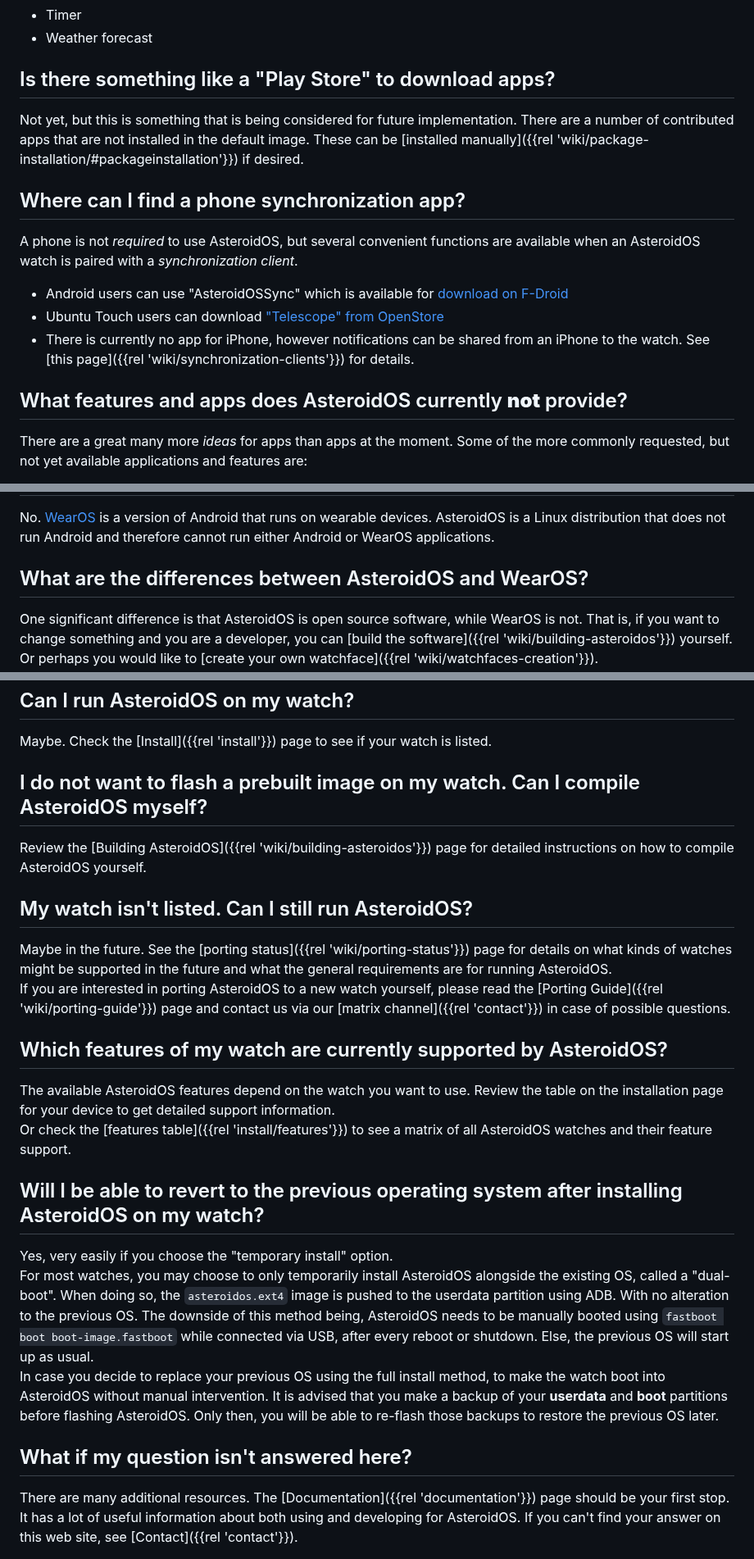
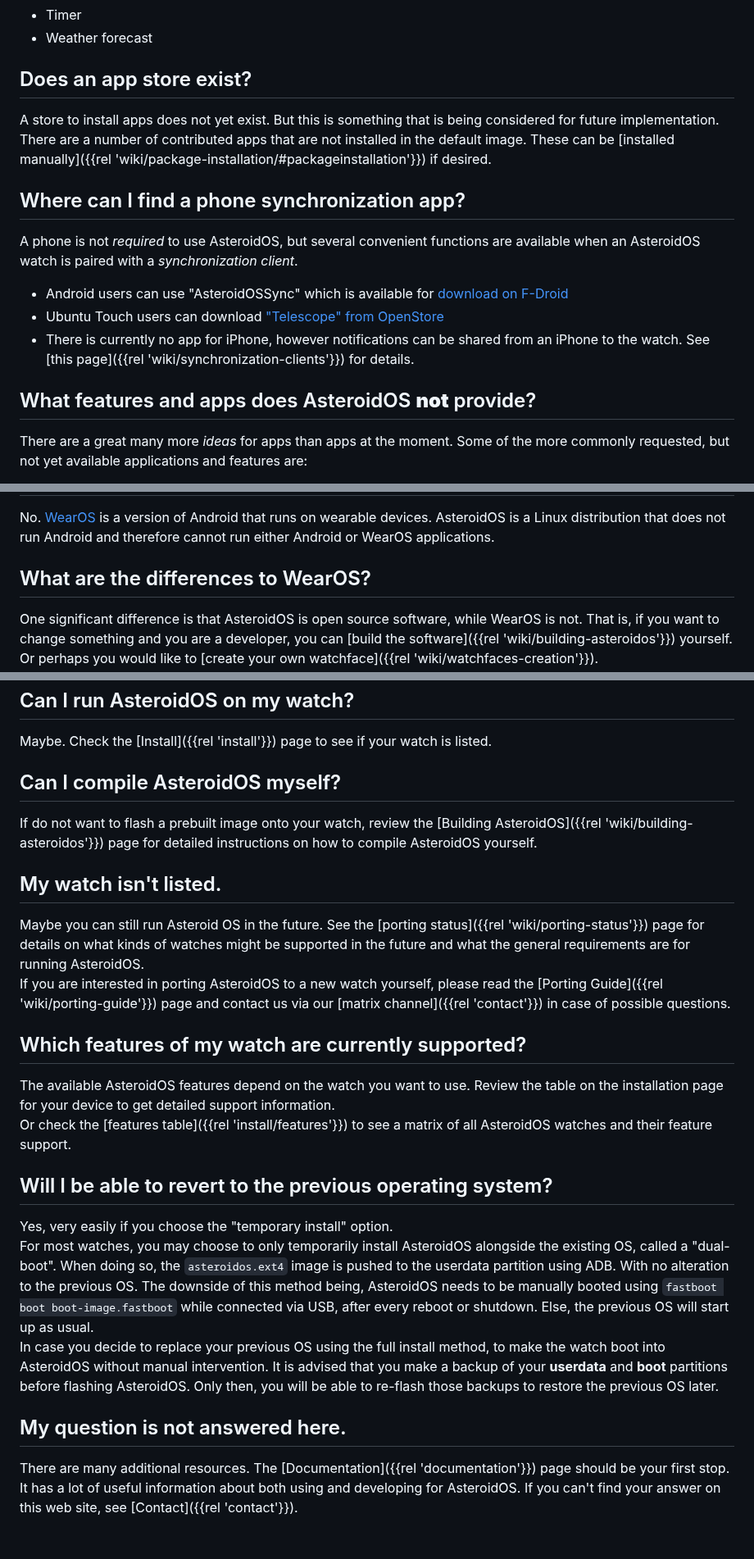
Before and after one commit to AsteroidOS/asteroidos.org, a Markdown page: pages/main/faq.md, 3 parts joined by grey strips. Shown at 82% size. Rendered like a GitHub page.

Commit message:
Shorten headlines to make the menubar better legible and not clip

```diff
--- a/pages/main/faq.md
+++ b/pages/main/faq.md
@@ -36,8 +36,8 @@ The following apps are delivered with an AsteroidOS installation:
  - Timer
  - Weather forecast
 
-## Is there something like a "Play Store" to download apps?
-Not yet, but this is something that is being considered for future implementation. There are a number of contributed apps that are not installed in the default image. These can be [installed manually]({{rel 'wiki/package-installation/#packageinstallation'}}) if desired.
+## Does an app store exist?
+A store to install apps does not yet exist. But this is something that is being considered for future implementation. There are a number of contributed apps that are not installed in the default image. These can be [installed manually]({{rel 'wiki/package-installation/#packageinstallation'}}) if desired.
 
 ## Where can I find a phone synchronization app?
 A phone is not *required* to use AsteroidOS, but several convenient functions are available when an AsteroidOS watch is paired with a *synchronization client*.
@@ -45,7 +45,7 @@ A phone is not *required* to use AsteroidOS, but several convenient functions ar
  - Ubuntu Touch users can download ["Telescope" from OpenStore](https://open-store.io/app/telescope.asteroidos)
  - There is currently no app for iPhone, however notifications can be shared from an iPhone to the watch. See [this page]({{rel 'wiki/synchronization-clients'}}) for details.
 
-## What features and apps does AsteroidOS currently **not** provide?
+## What features and apps does AsteroidOS **not** provide?
 There are a great many more *ideas* for apps than apps at the moment. Some of the more commonly requested, but not yet available applications and features are:
  - Call answering from the watch
  - Fitness and health tracking application (step counter, ongoing heartrate monitor, etc.)
@@ -60,7 +60,7 @@ No. AsteroidOS uses [libhybris](https://en.wikipedia.org/wiki/Hybris_(software))
 ## Can I run WearOS applications?
 No. [WearOS](https://en.wikipedia.org/wiki/Wear_OS) is a version of Android that runs on wearable devices. AsteroidOS is a Linux distribution that does not run Android and therefore cannot run either Android or WearOS applications.
 
-## What are the differences between AsteroidOS and WearOS?
+## What are the differences to WearOS?
 One significant difference is that AsteroidOS is open source software, while WearOS is not. That is, if you want to change something and you are a developer, you can [build the software]({{rel 'wiki/building-asteroidos'}}) yourself. Or perhaps you would like to [create your own watchface]({{rel 'wiki/watchfaces-creation'}}).\
 Another significant difference is that AsteroidOS, unlike WearOS, tries to make the watch usable without pairing it with a phone. In contrast, WearOS watches only run when they are paired with a phone.
 
@@ -70,21 +70,21 @@ No. AsteroidOS does not collect any tracking data and you don't need to use or e
 ## Can I run AsteroidOS on my watch?
 Maybe. Check the [Install]({{rel 'install'}}) page to see if your watch is listed.
 
-## I do not want to flash a prebuilt image on my watch. Can I compile AsteroidOS myself?
-Review the [Building AsteroidOS]({{rel 'wiki/building-asteroidos'}}) page for detailed instructions on how to compile AsteroidOS yourself.
+## Can I compile AsteroidOS myself?
+If do not want to flash a prebuilt image onto your watch, review the [Building AsteroidOS]({{rel 'wiki/building-asteroidos'}}) page for detailed instructions on how to compile AsteroidOS yourself.
 
-## My watch isn't listed. Can I still run AsteroidOS?
-Maybe in the future. See the [porting status]({{rel 'wiki/porting-status'}}) page for details on what kinds of watches might be supported in the future and what the general requirements are for running AsteroidOS.\
+## My watch isn't listed.
+Maybe  you can still run Asteroid OS in the future. See the [porting status]({{rel 'wiki/porting-status'}}) page for details on what kinds of watches might be supported in the future and what the general requirements are for running AsteroidOS.\
 If you are interested in porting AsteroidOS to a new watch yourself, please read the [Porting Guide]({{rel 'wiki/porting-guide'}}) page and contact us via our [matrix channel]({{rel 'contact'}}) in case of possible questions.
 
-## Which features of my watch are currently supported by AsteroidOS?
+## Which features of my watch are currently supported?
 The available AsteroidOS features depend on the watch you want to use. Review the table on the installation page for your device to get detailed support information.\
 Or check the [features table]({{rel 'install/features'}}) to see a matrix of all AsteroidOS watches and their feature support.
 
-## Will I be able to revert to the previous operating system after installing AsteroidOS on my watch?
+## Will I be able to revert to the previous operating system?
 Yes, very easily if you choose the "temporary install" option.\
 For most watches, you may choose to only temporarily install AsteroidOS alongside the existing OS, called a "dual-boot". When doing so, the `asteroidos.ext4` image is pushed to the userdata partition using ADB. With no alteration to the previous OS. The downside of this method being, AsteroidOS needs to be manually booted using `fastboot boot boot-image.fastboot` while connected via USB, after every reboot or shutdown. Else, the previous OS will start up as usual.\
 In case you decide to replace your previous OS using the full install method, to make the watch boot into AsteroidOS without manual intervention. It is advised that you make a backup of your <b>userdata</b> and <b>boot</b> partitions before flashing AsteroidOS. Only then, you will be able to re-flash those backups to restore the previous OS later.
 
-## What if my question isn't answered here?
+## My question is not answered here.
 There are many additional resources. The [Documentation]({{rel 'documentation'}}) page should be your first stop. It has a lot of useful information about both using and developing for AsteroidOS. If you can't find your answer on this web site, see [Contact]({{rel 'contact'}}).
```
Also changed, not shown: other parts of pages/main/faq.md (+2 -2 lines).
